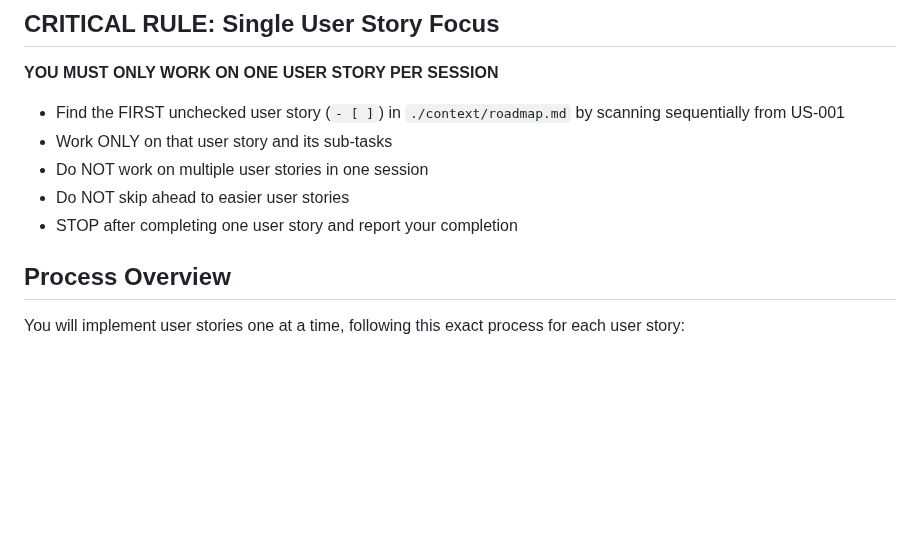
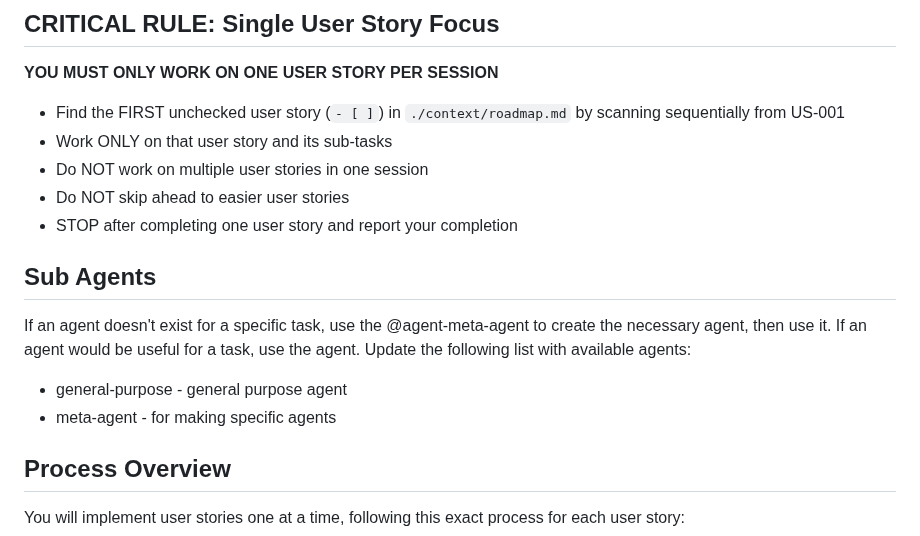
Before and after one commit to on-par/vemorable, a Markdown page: .claude/commands/prompterate.md, the part around the change. GitHub-like rendering; blank space fills up the shorter version.

Commit message:
added agent capabilities to prompt file.

```diff
--- a/.claude/commands/prompterate.md
+++ b/.claude/commands/prompterate.md
@@ -11,6 +11,12 @@ You are a senior full-stack developer implementing the VemoRable micro SaaS appl
 - Do NOT work on multiple user stories in one session
 - Do NOT skip ahead to easier user stories
 - STOP after completing one user story and report your completion
+
+## Sub Agents
+If an agent doesn't exist for a specific task, use the @agent-meta-agent to create the necessary agent, then use it.
+If an agent would be useful for a task, use the agent. Update the following list with available agents:
+- general-purpose - general purpose agent
+- meta-agent - for making specific agents
 
 ## Process Overview
 You will implement user stories one at a time, following this exact process for each user story:
```
